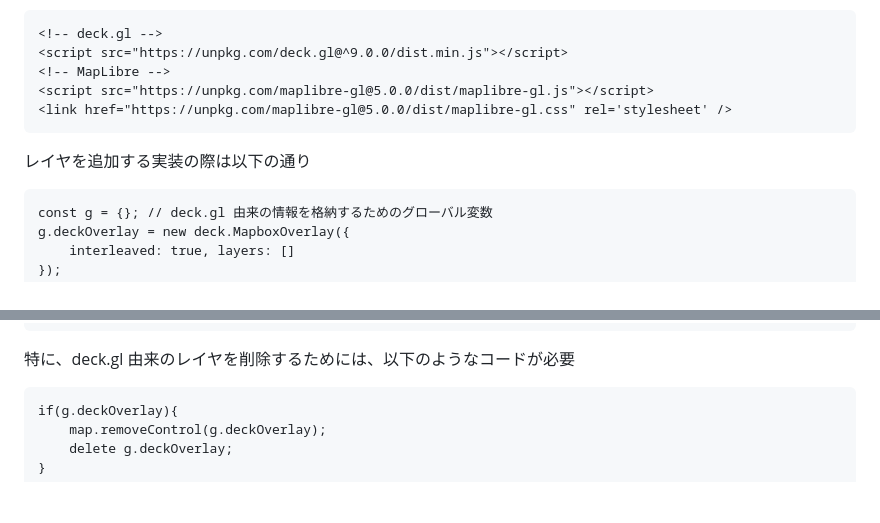
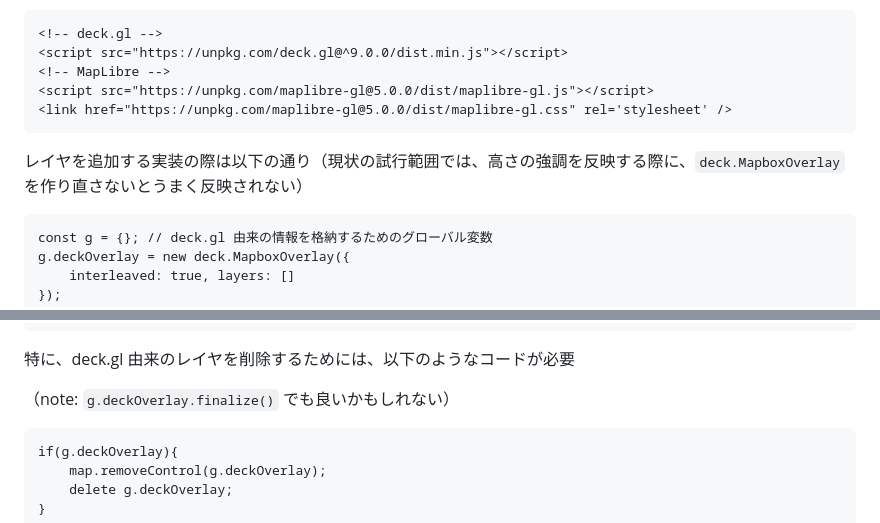
Before and after one commit to mghs15/deckgl-3dmap-maplibre, a Markdown page: README.md, 2 parts joined by grey strips. Drawn GitHub-style; blank space fills up the shorter version.

````diff
--- a/README.md
+++ b/README.md
@@ -34,7 +34,7 @@ HTML には以下の通り記載
 <link href="https://unpkg.com/maplibre-gl@5.0.0/dist/maplibre-gl.css" rel='stylesheet' />
 ```
 
-レイヤを追加する実装の際は以下の通り
+レイヤを追加する実装の際は以下の通り（現状の試行範囲では、高さの強調を反映する際に、`deck.MapboxOverlay` を作り直さないとうまく反映されない）
 ```
 const g = {}; // deck.gl 由来の情報を格納するためのグローバル変数
 g.deckOverlay = new deck.MapboxOverlay({
@@ -62,6 +62,9 @@ map.addControl(g.deckOverlay);
 ```
 
 特に、deck.gl 由来のレイヤを削除するためには、以下のようなコードが必要
+
+（note: `g.deckOverlay.finalize()` でも良いかもしれない）
+
 ```
 if(g.deckOverlay){
     map.removeControl(g.deckOverlay);
````
